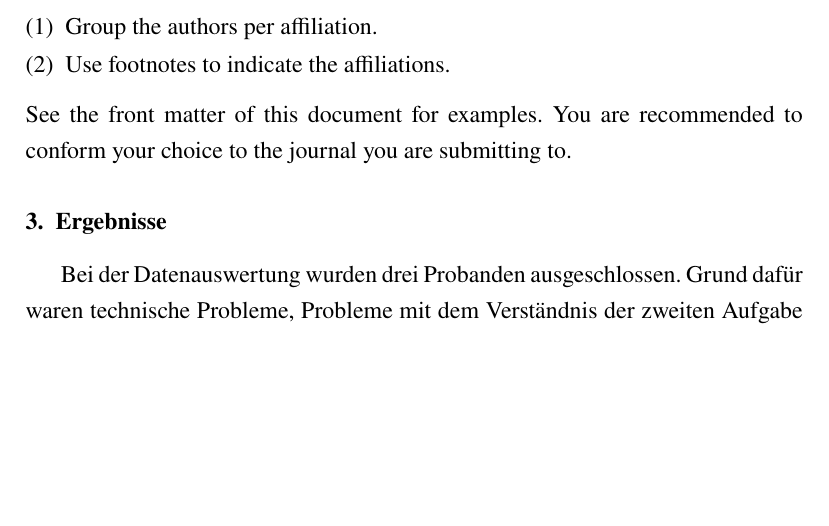
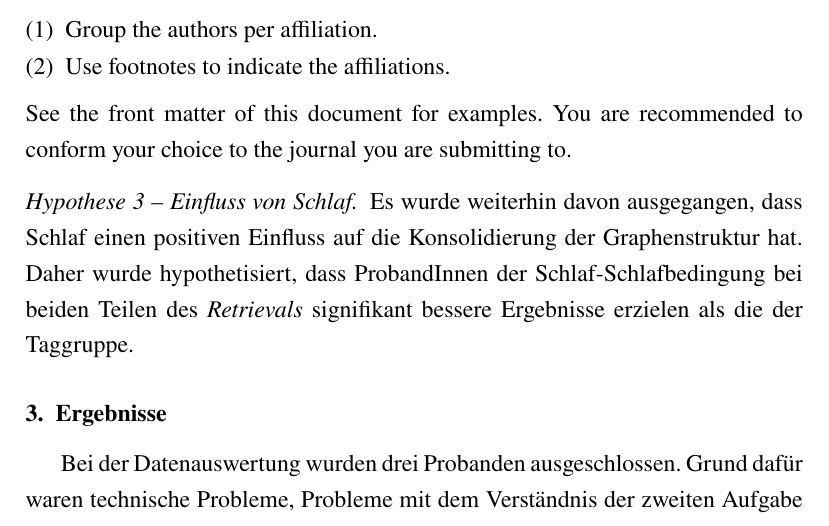
Before and after one commit to CrisBallero/Expra-Bericht-Neuro, a LaTeX paper (main.tex): part of page 10 of 12, cut so that both start at the same text, the shorter picture padded with empty space. Compiled offline with pdfLaTeX.

Commit message:
Update main.tex

```diff
--- a/main.tex
+++ b/main.tex
@@ -209,6 +209,9 @@ The author names and affiliations could be formatted in two ways:
 \end{enumerate}
 See the front matter of this document for examples. You are recommended to conform your choice to the journal you are submitting to.
 
+\paragraph{Hypothese 3 – Einfluss von Schlaf}
+Es wurde weiterhin davon ausgegangen, dass Schlaf einen positiven Einfluss auf die Konsolidierung der Graphenstruktur hat. Daher wurde hypothetisiert, dass ProbandInnen der Schlaf-Schlafbedingung bei beiden Teilen des \textit{Retrievals} signifikant bessere Ergebnisse erzielen als die der Taggruppe.
+
 \section{Ergebnisse}
 \label{S:3}
 Bei der Datenauswertung wurden drei Probanden ausgeschlossen. Grund dafür waren technische Probleme, Probleme mit dem Verständnis der zweiten Aufgabe sowie mangelnde Konzentration im ersten Teil.
```
